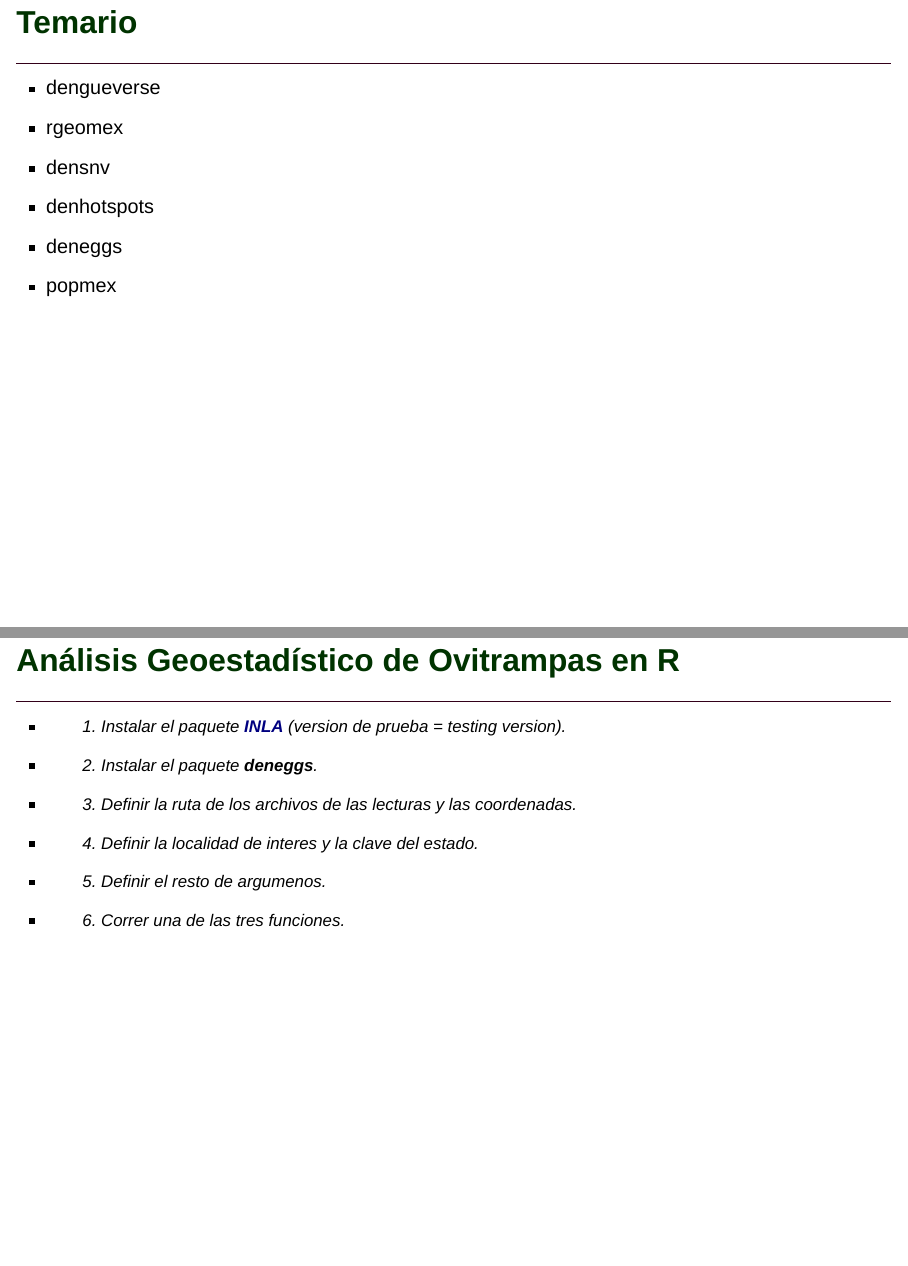
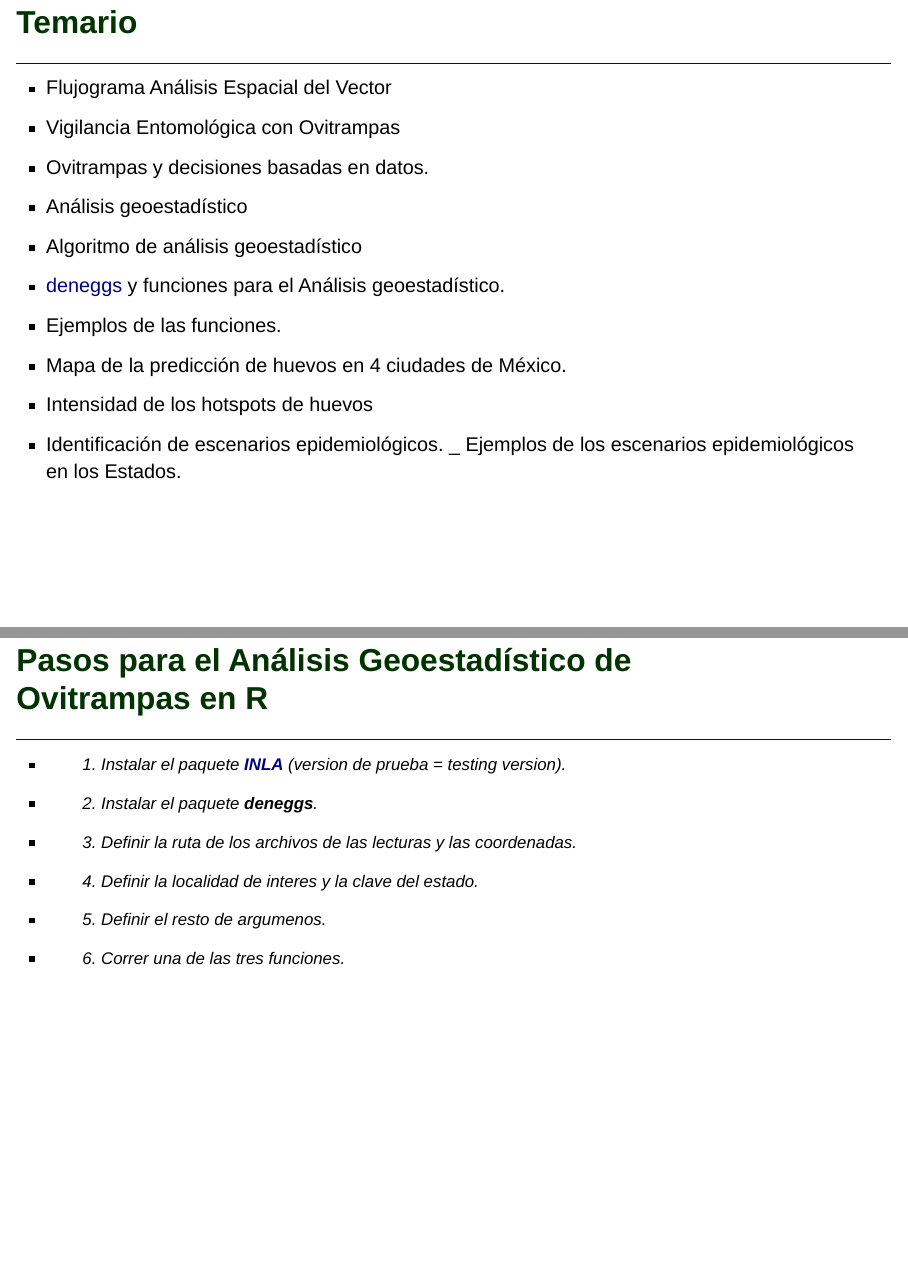
Before and after one commit to fdzul/vigilancia_entomologica_aplicada_SP, a Quarto document (talks/vigilancia_entomologica/index.qmd): pages 3 and 16 of 33 before the commit and pages 3 and 16 of 34 after it, joined at a grey line. Rendered offline with R 4.5, knitr and Pandoc in place of Quarto, with nearby package versions; drawn as Slidy slides in place of the format the file asks for; some code elsewhere in the file could not run offline.

Commit message:
This commit update the talk

```diff
--- a/talks/vigilancia_entomologica/index.qmd
+++ b/talks/vigilancia_entomologica/index.qmd
@@ -73,12 +73,17 @@ Fecha: 2024-08-15
 
 <hr style="height:2px;border-width:0;color:#330019;background-color:#330019">
 
--   dengueverse
--   rgeomex
--   densnv
--   denhotspots
--   deneggs
--   popmex
+-   Flujograma Análisis Espacial del Vector
+-   Vigilancia Entomológica con Ovitrampas
+-   Ovitrampas y decisiones basadas en datos.
+-   Análisis geoestadístico
+-   Algoritmo de análisis geoestadístico
+-   [deneggs]() y funciones para el Análisis geoestadístico.
+-   Ejemplos de las funciones.
+-   Mapa de la predicción de huevos en 4 ciudades de México.
+-   Intensidad de los hotspots de huevos
+-   Identificación de escenarios epidemiológicos.
+_   Ejemplos de los escenarios epidemiológicos en los Estados.
 
 ## [Análisis Espacial del Vector de Dengue]{style="color:#003300;" .r-fit-text}
 <hr style="height:2px;border-width:0;color:#330019;background-color:#330019">
@@ -555,7 +560,7 @@ La función [spde_pred_map](https://fdzul.github.io/deneggs/reference/spde_pred_
 ::::
 
 
-## [Análisis Geoestadístico de Ovitrampas en R]{.r-fit-text style="color:#003300;"}
+## [Pasos para el Análisis Geoestadístico de Ovitrampas en R]{.r-fit-text style="color:#003300;"}
 <hr style="height:2px;border-width:0;color:#330019;background-color:#330019">
 
 -   1. Instalar el paquete [**INLA**](https://www.r-inla.org) (version de prueba = testing version).
```
Also changed, not shown: talks/vigilancia_entomologica/index.html, talks/vigilancia_entomologica/index_files/figure-revealjs/unnamed-chunk-12-1.png, talks/vigilancia_entomologica/index_files/figure-revealjs/unnamed-chunk-16-1.png, talks/vigilancia_entomologica/index.qmd (29 more changed lines).
